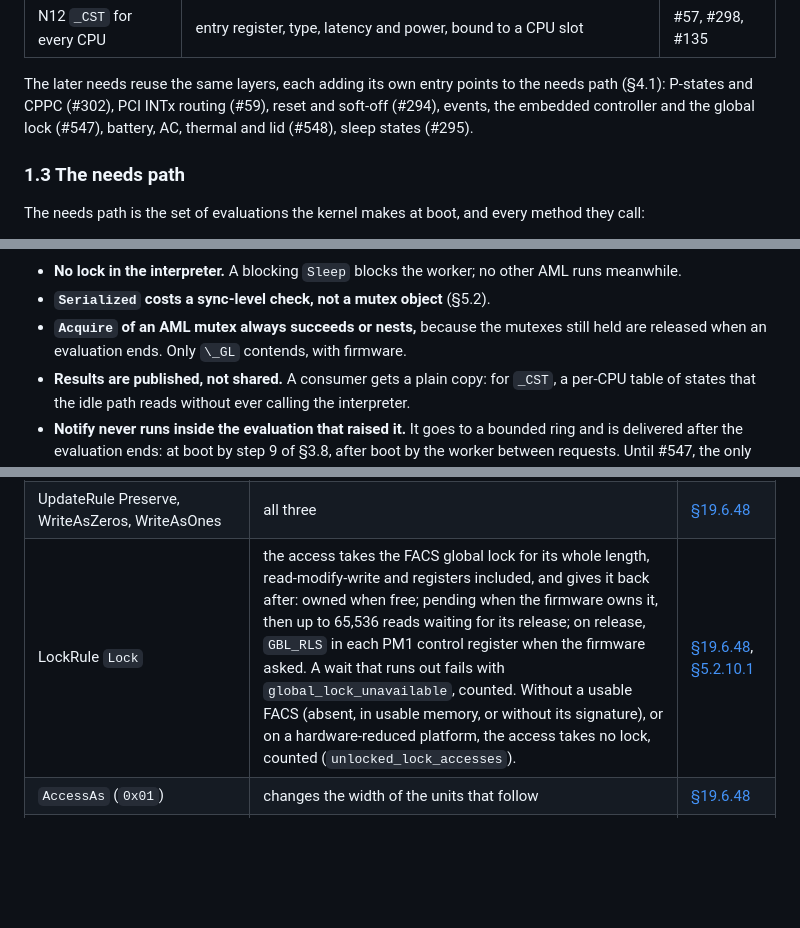
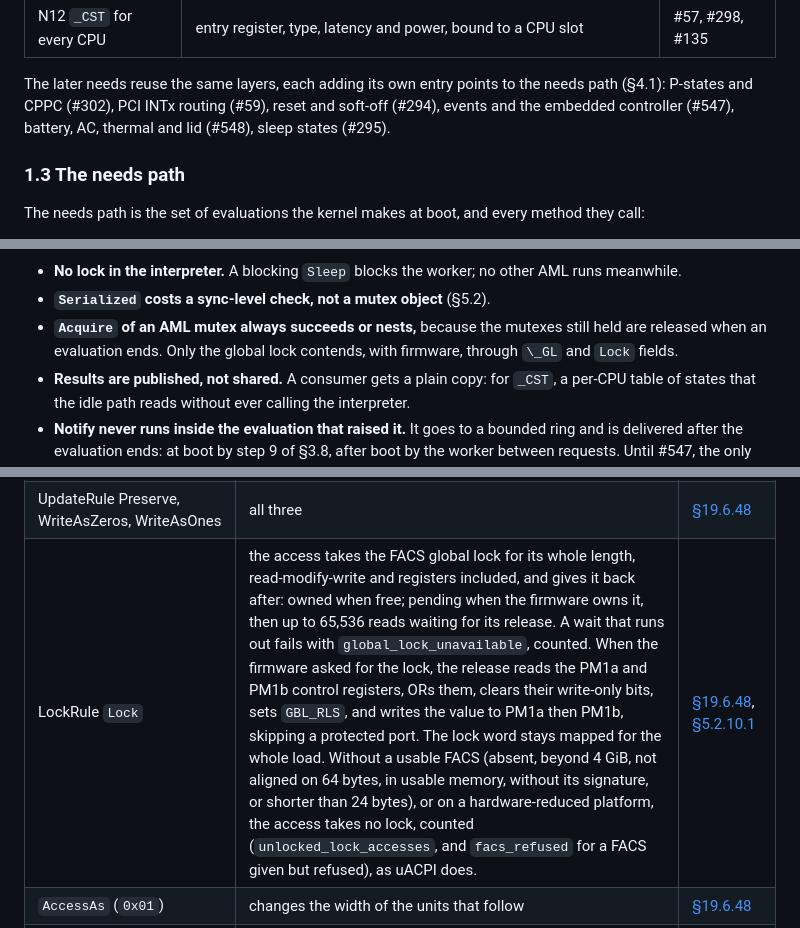
Before and after one commit to MasterLaplace/LplKernel, a Markdown page: docs/acpi/specification.md, 3 parts joined by grey strips. Rendered like a GitHub page; blank space fills up the shorter version.

Commit message:
docs(acpi): the global lock contends through Lock fields too, the GBL_RLS write, the FACS refusals, \_GL after #540

```diff
--- a/docs/acpi/specification.md
+++ b/docs/acpi/specification.md
@@ -46,8 +46,7 @@ links to its page in the PDF.
 | N12 `_CST` for every CPU | entry register, type, latency and power, bound to a CPU slot | #57, #298, #135 |
 
 The later needs reuse the same layers, each adding its own entry points to the needs path (§4.1): P-states and
-CPPC (#302), PCI INTx routing (#59), reset and soft-off (#294), events, the embedded controller and the global lock
-(#547), battery, AC, thermal and lid (#548), sleep states (#295).
+CPPC (#302), PCI INTx routing (#59), reset and soft-off (#294), events and the embedded controller (#547), battery, AC, thermal and lid (#548), sleep states (#295).
 
 ### 1.3 The needs path
 
@@ -316,7 +315,7 @@ Consequences:
 - **No lock in the interpreter.** A blocking `Sleep` blocks the worker; no other AML runs meanwhile.
 - **`Serialized` costs a sync-level check, not a mutex object** (§5.2).
 - **`Acquire` of an AML mutex always succeeds or nests,** because the mutexes still held are released when an
-  evaluation ends. Only `\_GL` contends, with firmware.
+  evaluation ends. Only the global lock contends, with firmware, through `\_GL` and `Lock` fields.
 - **Results are published, not shared.** A consumer gets a plain copy: for `_CST`, a per-CPU table of states that
   the idle path reads without ever calling the interpreter.
 - **Notify never runs inside the evaluation that raised it.** It goes to a bounded ring and is delivered after the
@@ -630,7 +629,7 @@ An opcode marked "executed" runs when the needs-path closure reaches it (§4.1),
 | AnyAcc | byte access, as Windows does | [§19.6.48] |
 | BufferAcc | byte access on the three spaces; the protocol buffers of GenericSerialBus, SMBus and IPMI wait for their handlers | [§19.6.48] |
 | UpdateRule Preserve, WriteAsZeros, WriteAsOnes | all three | [§19.6.48] |
-| LockRule `Lock` | the access takes the FACS global lock for its whole length, read-modify-write and registers included, and gives it back after: owned when free; pending when the firmware owns it, then up to 65,536 reads waiting for its release; on release, `GBL_RLS` in each PM1 control register when the firmware asked. A wait that runs out fails with `global_lock_unavailable`, counted. Without a usable FACS (absent, in usable memory, or without its signature), or on a hardware-reduced platform, the access takes no lock, counted (`unlocked_lock_accesses`). | [§19.6.48], [§5.2.10.1] |
+| LockRule `Lock` | the access takes the FACS global lock for its whole length, read-modify-write and registers included, and gives it back after: owned when free; pending when the firmware owns it, then up to 65,536 reads waiting for its release. A wait that runs out fails with `global_lock_unavailable`, counted. When the firmware asked for the lock, the release reads the PM1a and PM1b control registers, ORs them, clears their write-only bits, sets `GBL_RLS`, and writes the value to PM1a then PM1b, skipping a protected port. The lock word stays mapped for the whole load. Without a usable FACS (absent, beyond 4 GiB, not aligned on 64 bytes, in usable memory, without its signature, or shorter than 24 bytes), or on a hardware-reduced platform, the access takes no lock, counted (`unlocked_lock_accesses`, and `facs_refused` for a FACS given but refused), as uACPI does. | [§19.6.48], [§5.2.10.1] |
 | `AccessAs` (`0x01`) | changes the width of the units that follow | [§19.6.48] |
 | `Connection` (`0x02`), `ExtendedAccessAs` (`0x03`) | decoded; their accesses fail with `space_unsupported` | [§19.6.48] |
 | IndexField, BankField | the index or bank register is written, then the data accessed, through an internal loop, never C recursion | [§19.6.64], [§19.6.7] |
```
Also changed, not shown: other parts of docs/acpi/specification.md (+1 -1 lines).
